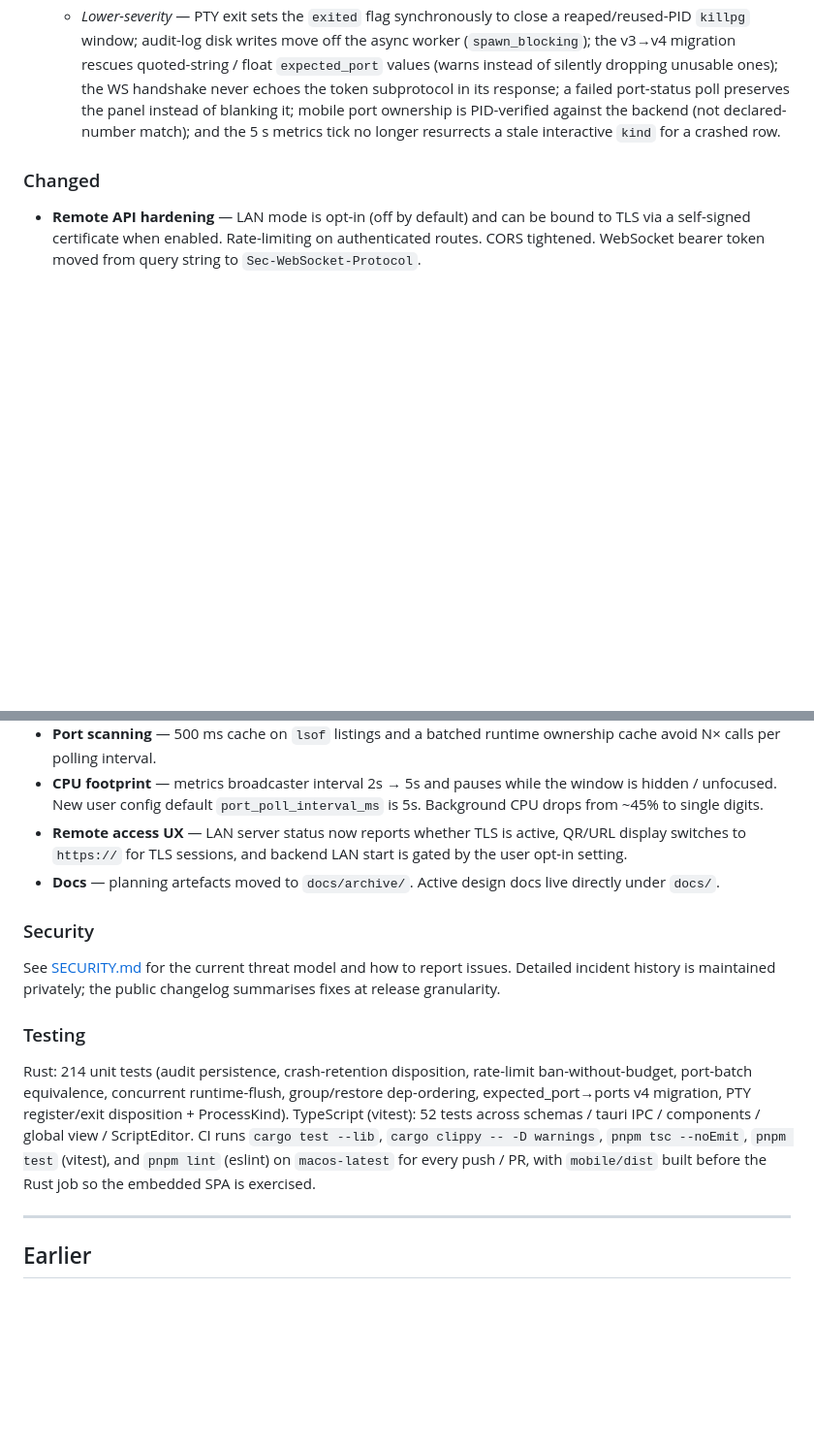
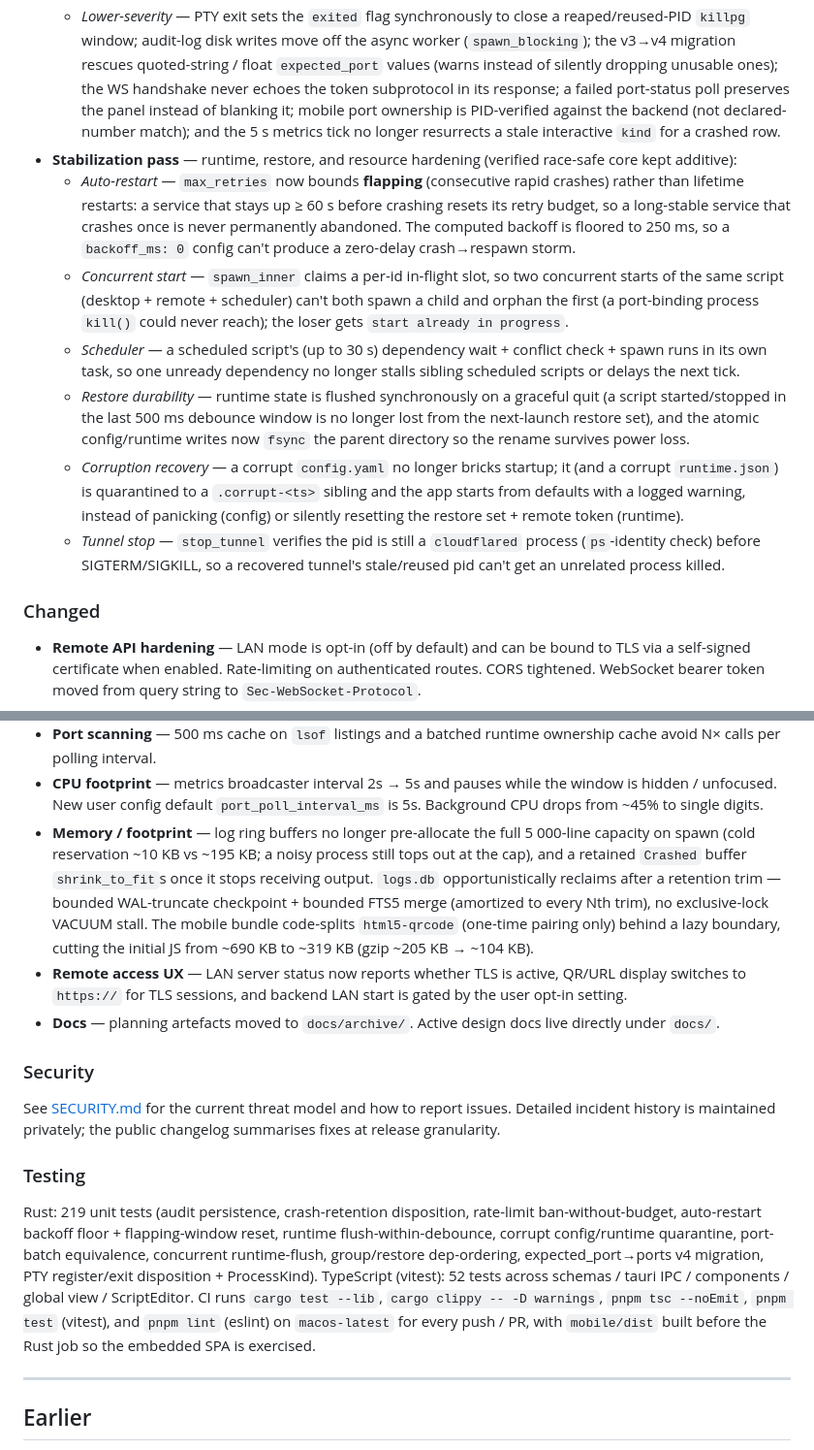
Before and after one commit to jkeloper/procman, a Markdown page: CHANGELOG.md, 2 parts joined by grey strips. Shown at 97% size. Rendered like a GitHub page; blank space fills up the shorter version.

Commit message:
docs: record stabilization + memory pass (CHANGELOG/TODO/CLAUDE)
- CHANGELOG: add the stabilization pass (auto-restart flapping/backoff, spawn
  in-flight guard, scheduler parallelism, restore durability + corruption
  recovery, tunnel-stop guard) under Fixed and a memory/footprint entry under
  Changed; bump the test count to 219.
- TODO: mark the stabilization + memory pass done; add the auto-restart
  readiness-parity follow-up (deferred — needs config-aware restart routing).
- CLAUDE.md: test count 214 → 219.

Co-Authored-By: Claude Opus 4.8 <noreply@anthropic.com>

```diff
--- a/CHANGELOG.md
+++ b/CHANGELOG.md
@@ -37,6 +37,13 @@ Public-facing changelog. Internal incident/audit detail is kept in `docs/private
   - *Group launch (MED)* — a crashed in-group dependency now fails the readiness gate immediately instead of blocking the sequential launch for the full 30 s (which cascaded onto every later member).
   - *Rate limiter (MED)* — authenticated requests are no longer double-counted (a budget-free ban check), restoring the full 60 req/min per IP.
   - *Lower-severity* — PTY exit sets the `exited` flag synchronously to close a reaped/reused-PID `killpg` window; audit-log disk writes move off the async worker (`spawn_blocking`); the v3→v4 migration rescues quoted-string / float `expected_port` values (warns instead of silently dropping unusable ones); the WS handshake never echoes the token subprotocol in its response; a failed port-status poll preserves the panel instead of blanking it; mobile port ownership is PID-verified against the backend (not declared-number match); and the 5 s metrics tick no longer resurrects a stale interactive `kind` for a crashed row.
+- **Stabilization pass** — runtime, restore, and resource hardening (verified race-safe core kept additive):
+  - *Auto-restart* — `max_retries` now bounds **flapping** (consecutive rapid crashes) rather than lifetime restarts: a service that stays up ≥ 60 s before crashing resets its retry budget, so a long-stable service that crashes once is never permanently abandoned. The computed backoff is floored to 250 ms, so a `backoff_ms: 0` config can't produce a zero-delay crash→respawn storm.
+  - *Concurrent start* — `spawn_inner` claims a per-id in-flight slot, so two concurrent starts of the same script (desktop + remote + scheduler) can't both spawn a child and orphan the first (a port-binding process `kill()` could never reach); the loser gets `start already in progress`.
+  - *Scheduler* — a scheduled script's (up to 30 s) dependency wait + conflict check + spawn runs in its own task, so one unready dependency no longer stalls sibling scheduled scripts or delays the next tick.
+  - *Restore durability* — runtime state is flushed synchronously on a graceful quit (a script started/stopped in the last 500 ms debounce window is no longer lost from the next-launch restore set), and the atomic config/runtime writes now `fsync` the parent directory so the rename survives power loss.
+  - *Corruption recovery* — a corrupt `config.yaml` no longer bricks startup; it (and a corrupt `runtime.json`) is quarantined to a `.corrupt-<ts>` sibling and the app starts from defaults with a logged warning, instead of panicking (config) or silently resetting the restore set + remote token (runtime).
+  - *Tunnel stop* — `stop_tunnel` verifies the pid is still a `cloudflared` process (`ps`-identity check) before SIGTERM/SIGKILL, so a recovered tunnel's stale/reused pid can't get an unrelated process killed.
 
 ### Changed
 - **Remote API hardening** — LAN mode is opt-in (off by default) and can be bound to TLS via a self-signed certificate when enabled. Rate-limiting on authenticated routes. CORS tightened. WebSocket bearer token moved from query string to `Sec-WebSocket-Protocol`.
@@ -57,6 +64,7 @@ Public-facing changelog. Internal incident/audit detail is kept in `docs/private
 - **Process status** — backend broadcasts CPU/RSS metrics as `runtime://delta` updates, with the legacy `process://metrics` event kept for compatibility, replacing per-client polling.
 - **Port scanning** — 500 ms cache on `lsof` listings and a batched runtime ownership cache avoid N× calls per polling interval.
 - **CPU footprint** — metrics broadcaster interval 2s → 5s and pauses while the window is hidden / unfocused. New user config default `port_poll_interval_ms` is 5s. Background CPU drops from ~45% to single digits.
+- **Memory / footprint** — log ring buffers no longer pre-allocate the full 5 000-line capacity on spawn (cold reservation ~10 KB vs ~195 KB; a noisy process still tops out at the cap), and a retained `Crashed` buffer `shrink_to_fit`s once it stops receiving output. `logs.db` opportunistically reclaims after a retention trim — bounded WAL-truncate checkpoint + bounded FTS5 merge (amortized to every Nth trim), no exclusive-lock VACUUM stall. The mobile bundle code-splits `html5-qrcode` (one-time pairing only) behind a lazy boundary, cutting the initial JS from ~690 KB to ~319 KB (gzip ~205 KB → ~104 KB).
 - **Remote access UX** — LAN server status now reports whether TLS is active, QR/URL display switches to `https://` for TLS sessions, and backend LAN start is gated by the user opt-in setting.
 - **Docs** — planning artefacts moved to `docs/archive/`. Active design docs live directly under `docs/`.
 
@@ -64,7 +72,7 @@ Public-facing changelog. Internal incident/audit detail is kept in `docs/private
 See [SECURITY.md](SECURITY.md) for the current threat model and how to report issues. Detailed incident history is maintained privately; the public changelog summarises fixes at release granularity.
 
 ### Testing
-Rust: 214 unit tests (audit persistence, crash-retention disposition, rate-limit ban-without-budget, port-batch equivalence, concurrent runtime-flush, group/restore dep-ordering, expected_port→ports v4 migration, PTY register/exit disposition + ProcessKind). TypeScript (vitest): 52 tests across schemas / tauri IPC / components / global view / ScriptEditor. CI runs `cargo test --lib`, `cargo clippy -- -D warnings`, `pnpm tsc --noEmit`, `pnpm test` (vitest), and `pnpm lint` (eslint) on `macos-latest` for every push / PR, with `mobile/dist` built before the Rust job so the embedded SPA is exercised.
+Rust: 219 unit tests (audit persistence, crash-retention disposition, rate-limit ban-without-budget, auto-restart backoff floor + flapping-window reset, runtime flush-within-debounce, corrupt config/runtime quarantine, port-batch equivalence, concurrent runtime-flush, group/restore dep-ordering, expected_port→ports v4 migration, PTY register/exit disposition + ProcessKind). TypeScript (vitest): 52 tests across schemas / tauri IPC / components / global view / ScriptEditor. CI runs `cargo test --lib`, `cargo clippy -- -D warnings`, `pnpm tsc --noEmit`, `pnpm test` (vitest), and `pnpm lint` (eslint) on `macos-latest` for every push / PR, with `mobile/dist` built before the Rust job so the embedded SPA is exercised.
 
 ---
 
```
Also changed, not shown: CLAUDE.md (+1 -1 lines), TODO.md (+2 -0 lines).
